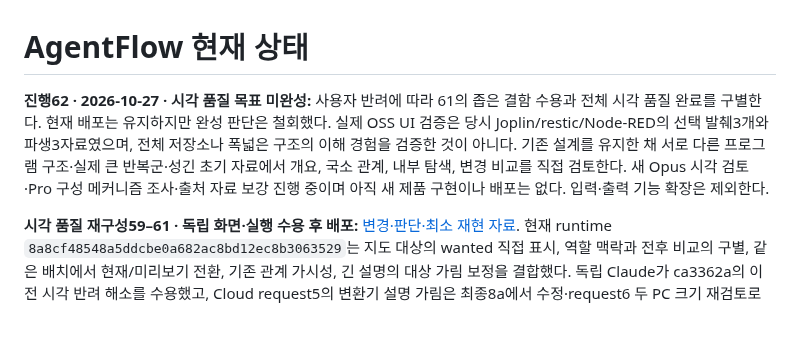
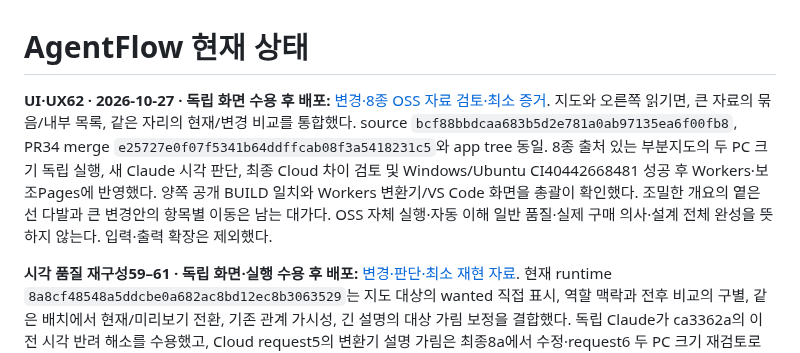
Before and after one commit to tlsee0813-cmd/agentflow-studio, a Markdown page: docs/cycles/ACTIVE.md, the part around the change. GitHub-like rendering; blank space fills up the shorter version.

Commit message:
docs: record UI62 acceptance and public PC screens

```diff
--- a/docs/cycles/ACTIVE.md
+++ b/docs/cycles/ACTIVE.md
@@ -1,6 +1,6 @@
 # AgentFlow 현재 상태
 
-**진행62 · 2026-10-27 · 시각 품질 목표 미완성:** 사용자 반려에 따라 61의 좁은 결함 수용과 전체 시각 품질 완료를 구별한다. 현재 배포는 유지하지만 완성 판단은 철회했다. 실제 OSS UI 검증은 당시 Joplin/restic/Node-RED의 선택 발췌3개와 파생3자료였으며, 전체 저장소나 폭넓은 구조의 이해 경험을 검증한 것이 아니다. 기존 설계를 유지한 채 서로 다른 프로그램 구조·실제 큰 반복군·성긴 초기 자료에서 개요, 국소 관계, 내부 탐색, 변경 비교를 직접 검토한다. 새 Opus 시각 검토·Pro 구성 메커니즘 조사·출처 자료 보강 진행 중이며 아직 새 제품 구현이나 배포는 없다. 입력·출력 기능 확장은 제외한다.
+**UI·UX62 · 2026-10-27 · 독립 화면 수용 후 배포:** [변경·8종 OSS 자료 검토·최소 증거](2026-10-26-visual-experience-59/RESULT.md). 지도와 오른쪽 읽기면, 큰 자료의 묶음/내부 목록, 같은 자리의 현재/변경 비교를 통합했다. source `bcf88bbdcaa683b5d2e781a0ab97135ea6f00fb8`, PR34 merge `e25727e0f07f5341b64ddffcab08f3a5418231c5`와 app tree 동일. 8종 출처 있는 부분지도의 두 PC 크기 독립 실행, 새 Claude 시각 판단, 최종 Cloud 차이 검토 및 Windows/Ubuntu CI40442668481 성공 후 Workers·보조Pages에 반영했다. 양쪽 공개 BUILD 일치와 Workers 변환기/VS Code 화면을 총괄이 확인했다. 조밀한 개요의 옅은 선 다발과 큰 변경안의 항목별 이동은 남는 대가다. OSS 자체 실행·자동 이해 일반 품질·실제 구매 의사·설계 전체 완성을 뜻하지 않는다. 입력·출력 확장은 제외했다.
 
 **시각 품질 재구성59–61 · 독립 화면·실행 수용 후 배포:** [변경·판단·최소 재현 자료](2026-10-26-visual-experience-59/RESULT.md). 현재 runtime `8a8cf48548a5ddcbe0a682ac8bd12ec8b3063529`는 지도 대상의 wanted 직접 표시, 역할 맥락과 전후 비교의 구별, 같은 배치에서 현재/미리보기 전환, 기존 관계 가시성, 긴 설명의 대상 가림 보정을 결합했다. 독립 Claude가 ca3362a의 이전 시각 반려 해소를 수용했고, Cloud request5의 변환기 설명 가림은 최종8a에서 수정·request6 두 PC 크기 재검토로 수용했다. 정확 양OS CI40361287548 성공, PR33 merge09676c6/app tree 동일 후 Workers·보조Pages 반영·양쪽 공개 BUILD/Workers 화면 확인. 큰 내부 펼침의 주변 offscreen과 긴 설명 스크롤은 남는 대가다. 실제 API는 서버 계약이 같은 앞선a4 검증과 구별한다. 입력/출력 확장·자동 이해 일반 정확성·설계 전체 완료·사용자 구매 평가를 뜻하지 않는다.
 
```
Also changed, not shown: docs/cycles/2026-10-26-visual-experience-59/converter-1280.png, docs/cycles/2026-10-26-visual-experience-59/node-red-1280.png (deleted), docs/cycles/2026-10-26-visual-experience-59/vscode-1280.png (added), 1 other file.
